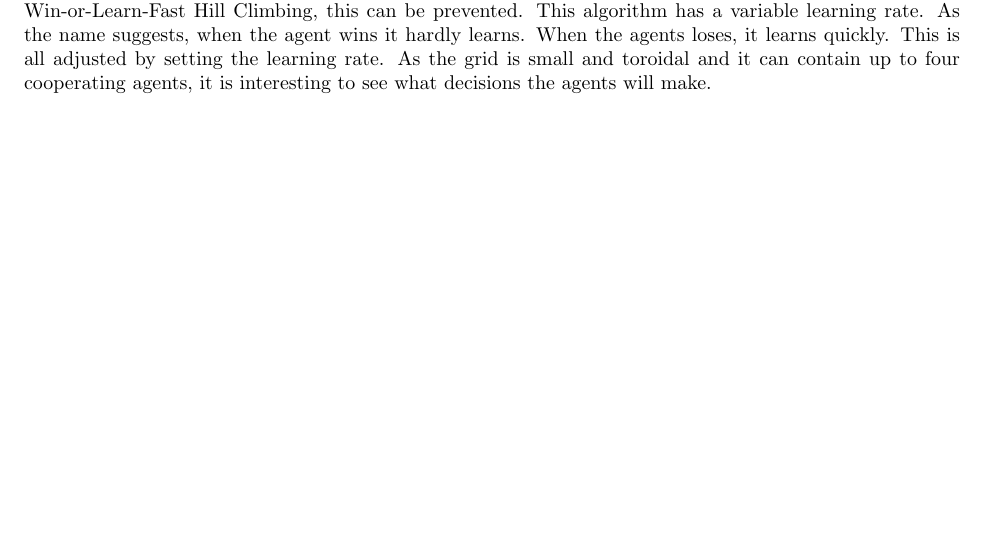
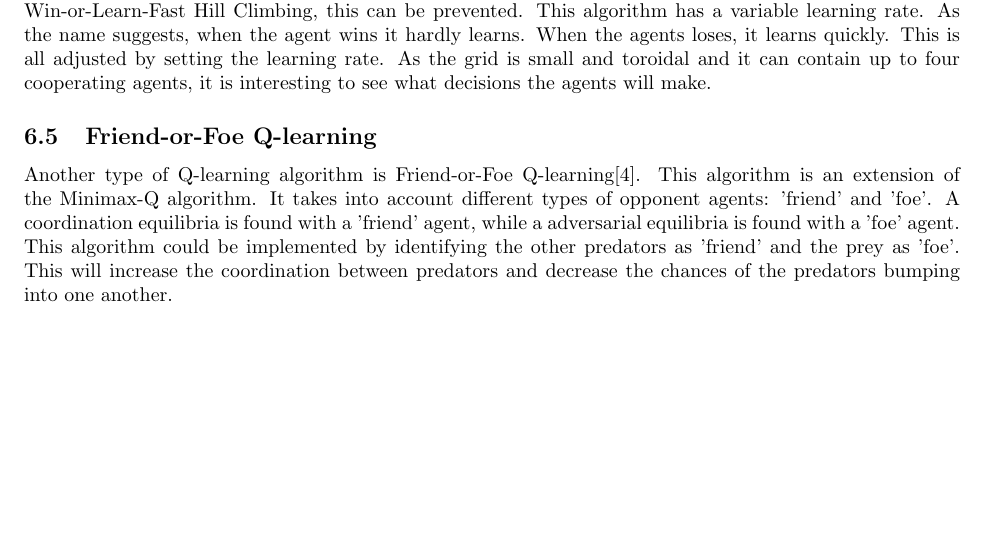
Before and after one commit to sagieske/AA1, a LaTeX problem sheet (three/report/Assignment3_Group4.tex, which reads three/report/future_work.tex): part of page 23 of 24, cut so that both start at the same text. Compiled offline with pdfLaTeX.

Commit message:
friend-or-foe q-learning

```diff
--- a/three/report/future_work.tex
+++ b/three/report/future_work.tex
@@ -11,3 +11,6 @@ In order to prevent the predators from bumping into one another, communication-b
 
 \subsection{WoLF Hill-Climbing}
 All types of learning implemented, thus far, will become predictable after convergence. By implementing Win-or-Learn-Fast Hill Climbing, this can be prevented. This algorithm has a variable learning rate. As the name suggests, when the agent wins it hardly learns. When the agents loses, it learns quickly. This is all adjusted by setting the learning rate. As the grid is small and toroidal and it can contain up to four cooperating agents, it is interesting to see what decisions the agents will make.
+
+\subsection{Friend-or-Foe Q-learning}
+Another type of Q-learning algorithm is Friend-or-Foe Q-learning\cite{littman2001friend}. This algorithm is an extension of the Minimax-Q algorithm. It takes into account different types of opponent agents: 'friend' and 'foe'. A coordination equilibria is found with a 'friend' agent, while a adversarial equilibria is found with a 'foe' agent. This algorithm could be implemented by identifying the other predators as 'friend' and the prey as 'foe'. This will increase the coordination between predators and decrease the chances of the predators bumping into one another.
```
